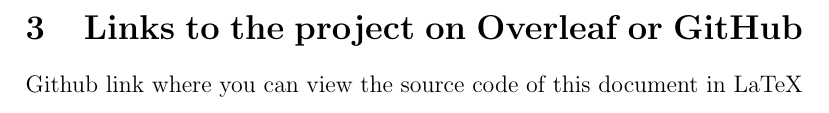
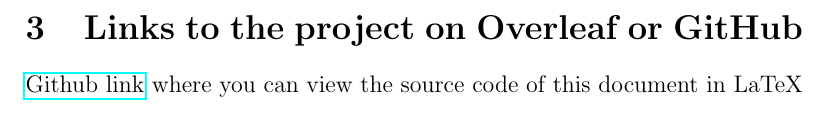
Before and after one commit to Vadimjus/Latex, a LaTeX document (main.tex): part of page 10 of 10, cut so that both start at the same text. Compiled offline with pdfLaTeX.

Commit message:
Update main.tex

```diff
--- a/main.tex
+++ b/main.tex
@@ -247,6 +247,6 @@ triangle: $$p = (a + b + c) / 2$$
 \label{subsec:pythagoras}
 \newpage
 \section{Links to the project on Overleaf or GitHub}
-\href{}{Github link} where you can view the source code of this document in LaTeX
+\href{https://github.com/Vadimjus/Latex.git}{Github link} where you can view the source code of this document in LaTeX
 
 \end{document}
```
